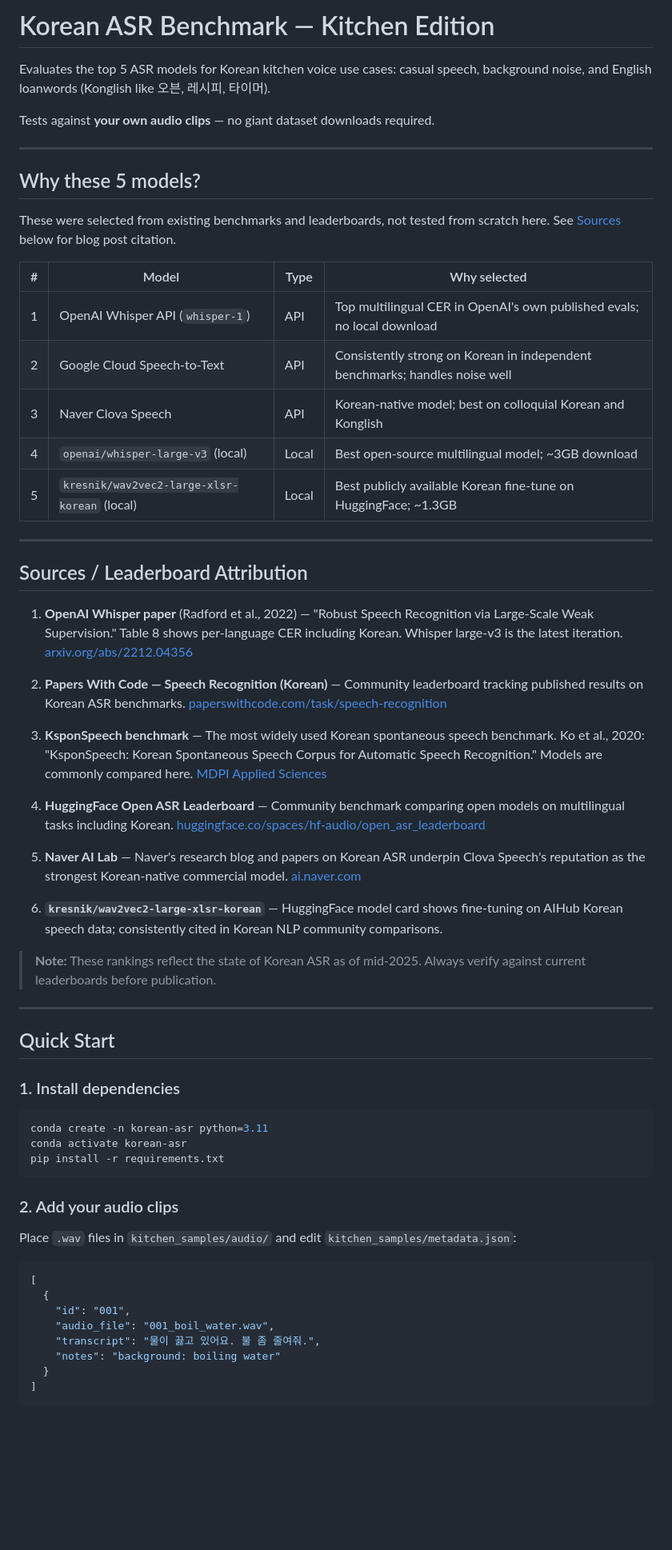
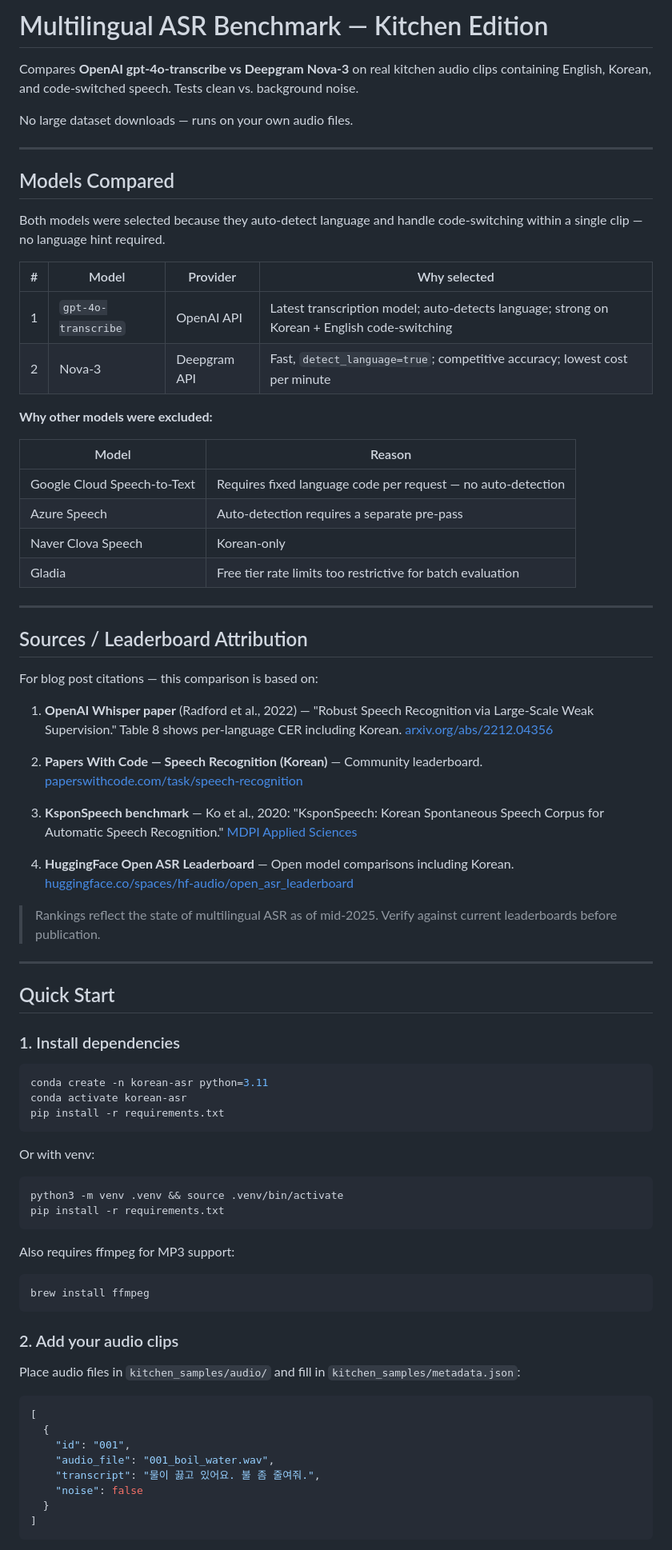
Before and after one commit to devtinapark/korean-asr-benchmark, a Markdown page: README.md, the part around one of its changes. Shown at 80% size. Drawn GitHub-style; blank space fills up the shorter version.

````diff
--- a/README.md
+++ b/README.md
@@ -1,40 +1,44 @@
-# Korean ASR Benchmark — Kitchen Edition
+# Multilingual ASR Benchmark — Kitchen Edition
 
-Evaluates the top 5 ASR models for Korean kitchen voice use cases: casual speech, background noise, and English loanwords (Konglish like 오븐, 레시피, 타이머).
+Compares **OpenAI gpt-4o-transcribe vs Deepgram Nova-3** on real kitchen audio clips containing English, Korean, and code-switched speech. Tests clean vs. background noise.
 
-Tests against **your own audio clips** — no giant dataset downloads required.
+No large dataset downloads — runs on your own audio files.
 
 ---
 
-## Why these 5 models?
+## Models Compared
 
-These were selected from existing benchmarks and leaderboards, not tested from scratch here. See [Sources](#sources--leaderboard-attribution) below for blog post citation.
+Both models were selected because they auto-detect language and handle code-switching within a single clip — no language hint required.
 
-| #   | Model                                        | Type  | Why selected                                                                |
-| --- | -------------------------------------------- | ----- | --------------------------------------------------------------------------- |
-| 1   | OpenAI Whisper API (`whisper-1`)             | API   | Top multilingual CER in OpenAI's own published evals; no local download     |
-| 2   | Google Cloud Speech-to-Text                  | API   | Consistently strong on Korean in independent benchmarks; handles noise well |
-| 3   | Naver Clova Speech                           | API   | Korean-native model; best on colloquial Korean and Konglish                 |
-| 4   | `openai/whisper-large-v3` (local)            | Local | Best open-source multilingual model; ~3GB download                          |
-| 5   | `kresnik/wav2vec2-large-xlsr-korean` (local) | Local | Best publicly available Korean fine-tune on HuggingFace; ~1.3GB             |
+| # | Model | Provider | Why selected |
+|---|-------|----------|-------------|
+| 1 | `gpt-4o-transcribe` | OpenAI API | Latest transcription model; auto-detects language; strong on Korean + English code-switching |
+| 2 | Nova-3 | Deepgram API | Fast, `detect_language=true`; competitive accuracy; lowest cost per minute |
+
+**Why other models were excluded:**
+
+| Model | Reason |
+|-------|--------|
+| Google Cloud Speech-to-Text | Requires fixed language code per request — no auto-detection |
+| Azure Speech | Auto-detection requires a separate pre-pass |
+| Naver Clova Speech | Korean-only |
+| Gladia | Free tier rate limits too restrictive for batch evaluation |
 
 ---
 
 ## Sources / Leaderboard Attribution
 
-1. **OpenAI Whisper paper** (Radford et al., 2022) — "Robust Speech Recognition via Large-Scale Weak Supervision." Table 8 shows per-language CER including Korean. Whisper large-v3 is the latest iteration. [arxiv.org/abs/2212.04356](https://arxiv.org/abs/2212.04356)
+For blog post citations — this comparison is based on:
 
-2. **Papers With Code — Speech Recognition (Korean)** — Community leaderboard tracking published results on Korean ASR benchmarks. [paperswithcode.com/task/speech-recognition](https://paperswithcode.com/task/speech-recognition)
+1. **OpenAI Whisper paper** (Radford et al., 2022) — "Robust Speech Recognition via Large-Scale Weak Supervision." Table 8 shows per-language CER including Korean. [arxiv.org/abs/2212.04356](https://arxiv.org/abs/2212.04356)
 
-3. **KsponSpeech benchmark** — The most widely used Korean spontaneous speech benchmark. Ko et al., 2020: "KsponSpeech: Korean Spontaneous Speech Corpus for Automatic Speech Recognition." Models are commonly compared here. [MDPI Applied Sciences](https://www.mdpi.com/2076-3417/10/19/6936)
+2. **Papers With Code — Speech Recognition (Korean)** — Community leaderboard. [paperswithcode.com/task/speech-recognition](https://paperswithcode.com/task/speech-recognition)
 
-4. **HuggingFace Open ASR Leaderboard** — Community benchmark comparing open models on multilingual tasks including Korean. [huggingface.co/spaces/hf-audio/open_asr_leaderboard](https://huggingface.co/spaces/hf-audio/open_asr_leaderboard)
+3. **KsponSpeech benchmark** — Ko et al., 2020: "KsponSpeech: Korean Spontaneous Speech Corpus for Automatic Speech Recognition." [MDPI Applied Sciences](https://www.mdpi.com/2076-3417/10/19/6936)
 
-5. **Naver AI Lab** — Naver's research blog and papers on Korean ASR underpin Clova Speech's reputation as the strongest Korean-native commercial model. [ai.naver.com](https://ai.naver.com)
+4. **HuggingFace Open ASR Leaderboard** — Open model comparisons including Korean. [huggingface.co/spaces/hf-audio/open_asr_leaderboard](https://huggingface.co/spaces/hf-audio/open_asr_leaderboard)
 
-6. **`kresnik/wav2vec2-large-xlsr-korean`** — HuggingFace model card shows fine-tuning on AIHub Korean speech data; consistently cited in Korean NLP community comparisons.
-
-> **Note:** These rankings reflect the state of Korean ASR as of mid-2025. Always verify against current leaderboards before publication.
+> Rankings reflect the state of multilingual ASR as of mid-2025. Verify against current leaderboards before publication.
 
 ---
 
@@ -48,9 +52,20 @@ conda activate korean-asr
 pip install -r requirements.txt
 ```
 
+Or with venv:
+```bash
+python3 -m venv .venv && source .venv/bin/activate
+pip install -r requirements.txt
+```
+
+Also requires ffmpeg for MP3 support:
+```bash
+brew install ffmpeg
+```
+
 ### 2. Add your audio clips
 
-Place `.wav` files in `kitchen_samples/audio/` and edit `kitchen_samples/metadata.json`:
+Place audio files in `kitchen_samples/audio/` and fill in `kitchen_samples/metadata.json`:
 
 ```json
 [
@@ -58,7 +73,7 @@ Place `.wav` files in `kitchen_samples/audio/` and edit `kitchen_samples/metadat
     "id": "001",
     "audio_file": "001_boil_water.wav",
     "transcript": "물이 끓고 있어요. 불 좀 줄여줘.",
-    "notes": "background: boiling water"
+    "noise": false
   }
 ]
 ```
````
Also changed, not shown: other parts of README.md (+46 -47 lines).
